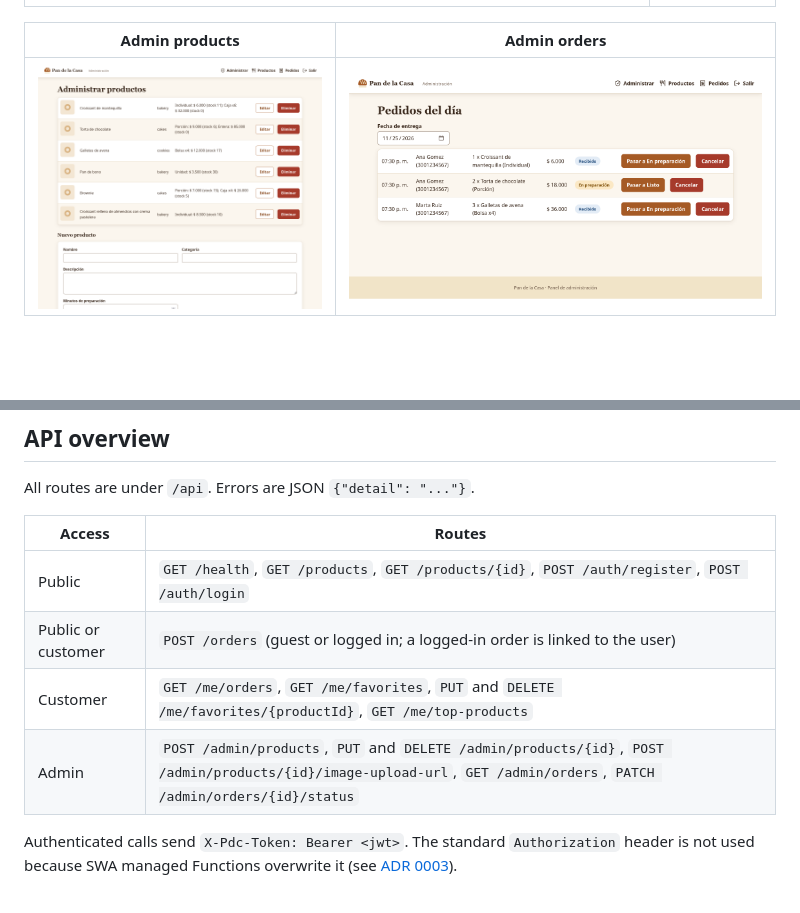
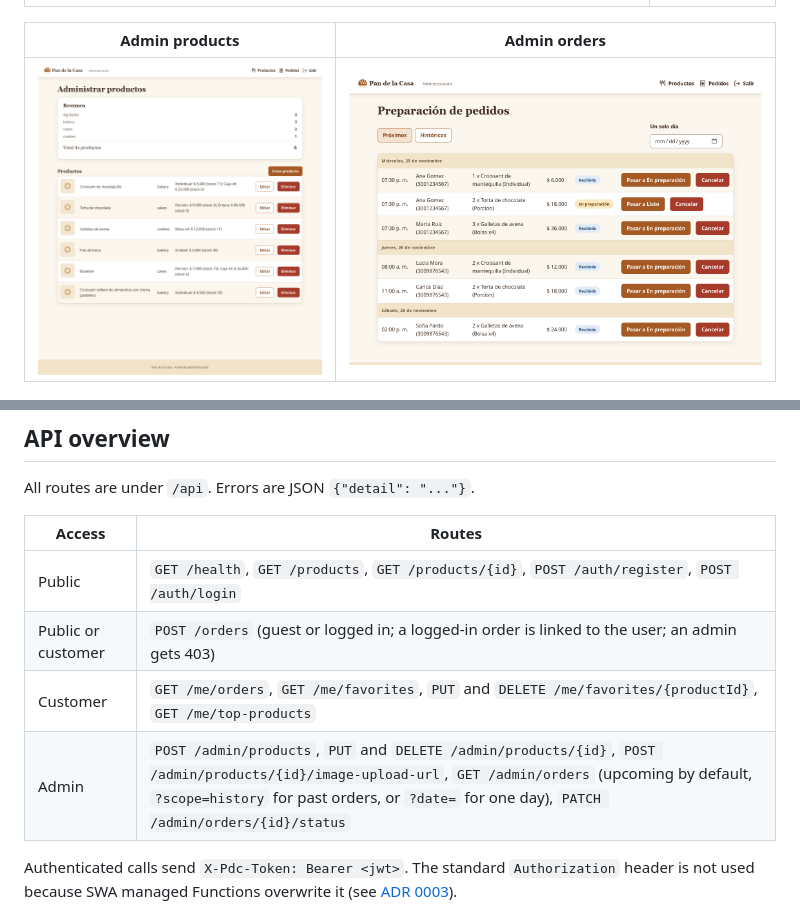
Before and after one commit to Andr3xDev/migas-en-la-nube, a Markdown page: README.md, 2 parts joined by grey strips. Rendered like a GitHub page; pictures changed too: docs/img/admin-index-1280.png, docs/img/admin-orders-1280.png; blank space fills up the shorter version.

Commit message:
docs: document admin order scopes and refresh screenshots

```diff
--- a/README.md
+++ b/README.md
@@ -73,9 +73,9 @@ All routes are under `/api`. Errors are JSON `{"detail": "..."}`.
 | Access | Routes |
 | --- | --- |
 | Public | `GET /health`, `GET /products`, `GET /products/{id}`, `POST /auth/register`, `POST /auth/login` |
-| Public or customer | `POST /orders` (guest or logged in; a logged-in order is linked to the user) |
+| Public or customer | `POST /orders` (guest or logged in; a logged-in order is linked to the user; an admin gets 403) |
 | Customer | `GET /me/orders`, `GET /me/favorites`, `PUT` and `DELETE /me/favorites/{productId}`, `GET /me/top-products` |
-| Admin | `POST /admin/products`, `PUT` and `DELETE /admin/products/{id}`, `POST /admin/products/{id}/image-upload-url`, `GET /admin/orders`, `PATCH /admin/orders/{id}/status` |
+| Admin | `POST /admin/products`, `PUT` and `DELETE /admin/products/{id}`, `POST /admin/products/{id}/image-upload-url`, `GET /admin/orders` (upcoming by default, `?scope=history` for past orders, or `?date=` for one day), `PATCH /admin/orders/{id}/status` |
 
 Authenticated calls send `X-Pdc-Token: Bearer <jwt>`. The standard `Authorization` header is not used because SWA managed Functions overwrite it (see [ADR 0003](docs/adr/0003-own-jwt-authentication.md)).
 
```
